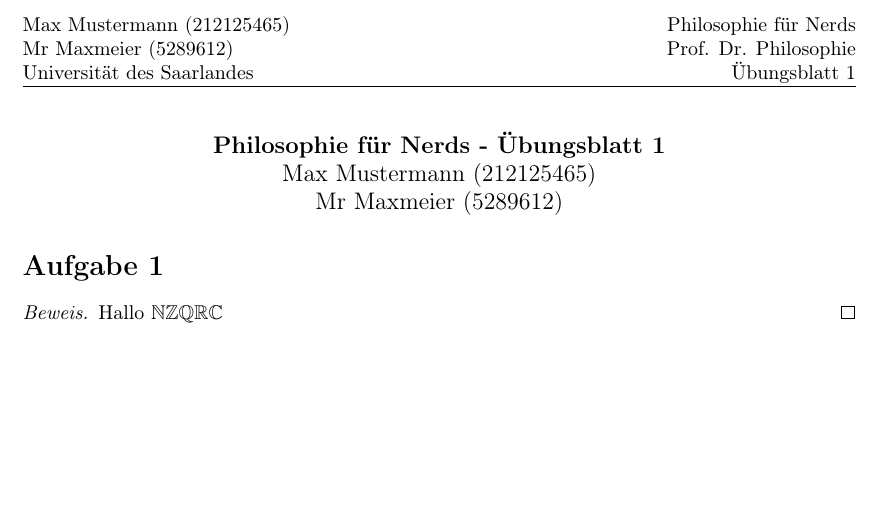
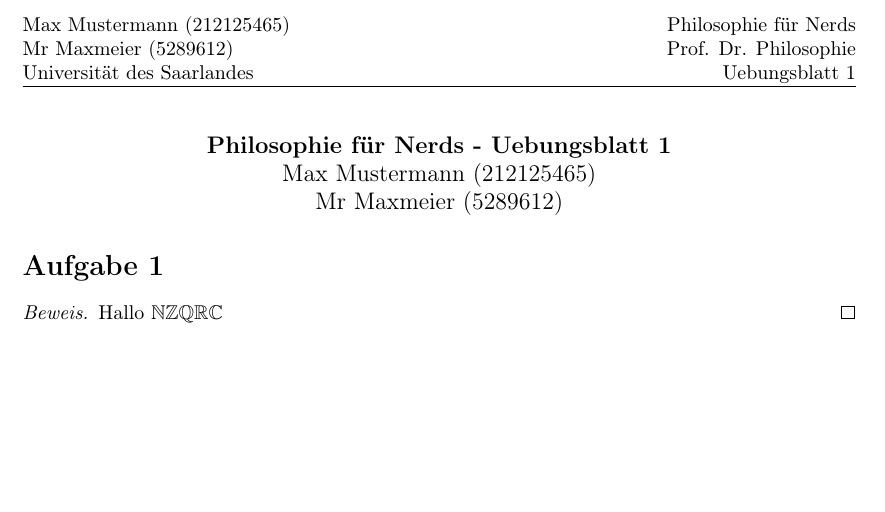
Before and after one commit to MarianDietz/uni-tex-templates, a LaTeX problem sheet (examples/ExerciseSheet.tex, which reads templates/ExerciseSheet.sty): part of the page, cut so that both start at the same text. Compiled offline with pdfLaTeX.

Commit message:
add possibility to change sheet name

```diff
--- a/examples/ExerciseSheet.tex
+++ b/examples/ExerciseSheet.tex
@@ -5,6 +5,7 @@
 \author{Max Mustermann (212125465) \\ Mr Maxmeier (5289612)}
 \prof{Prof. Dr. Philosophie}
 \lecture{Philosophie für Nerds}
+\sheetname{Uebungsblatt}
 \sheet{1}
 
 \begin{document}
--- a/templates/ExerciseSheet.sty
+++ b/templates/ExerciseSheet.sty
@@ -25,8 +25,13 @@
   \renewcommand{\@prof}[0]{#1}
 }
 
+\newcommand{\@sheetname}[0]{Übungsblatt}
+\newcommand{\sheetname}[1]{
+  \renewcommand{\@sheetname}[0]{#1}
+}
+
 \lhead{\@author \\ Universität des Saarlandes}
-\rhead{\@lecture \\ \@prof \\ Übungsblatt \@sheet}
+\rhead{\@lecture \\ \@prof \\ \@sheetname\ \@sheet}
 \cfoot{\thepage/\pageref{LastPage}}
 \pagestyle{fancy}
 
@@ -41,7 +46,7 @@
 }
 
 \date{}
-\title{\@lecture\ - Übungsblatt \@sheet}
+\title{\@lecture\ - \@sheetname\ \@sheet}
 
 \renewcommand{\maketitle}[0]{
   \mbox{\vspace{5em}}
```
